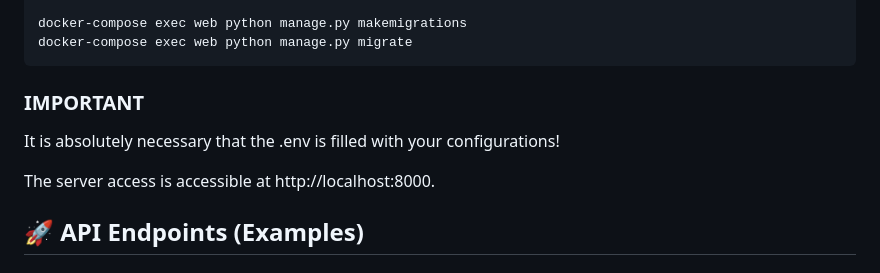
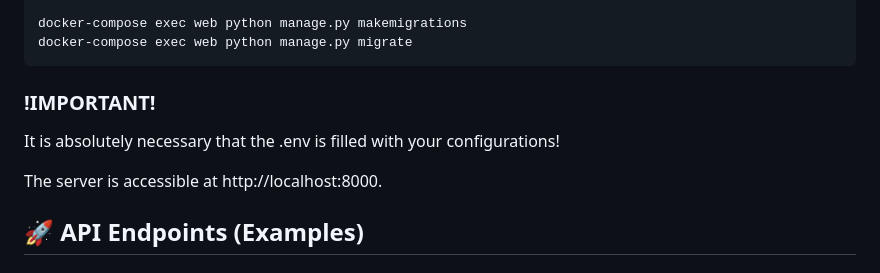
Before and after one commit to Vincent-Goerner/Videoflix-backend, a Markdown page: README.md, the part around the change. GitHub-like rendering.

Commit message:
Update README formatting and server access note

````diff
--- a/README.md
+++ b/README.md
@@ -107,10 +107,10 @@ docker-compose exec web python manage.py makemigrations
 docker-compose exec web python manage.py migrate
 ```
 
-### IMPORTANT
+### !IMPORTANT!
 It is absolutely necessary that the .env is filled with your configurations!
 
-The server access is accessible at http://localhost:8000.
+The server is accessible at http://localhost:8000.
 
 ## 🚀 API Endpoints (Examples)
 
````
